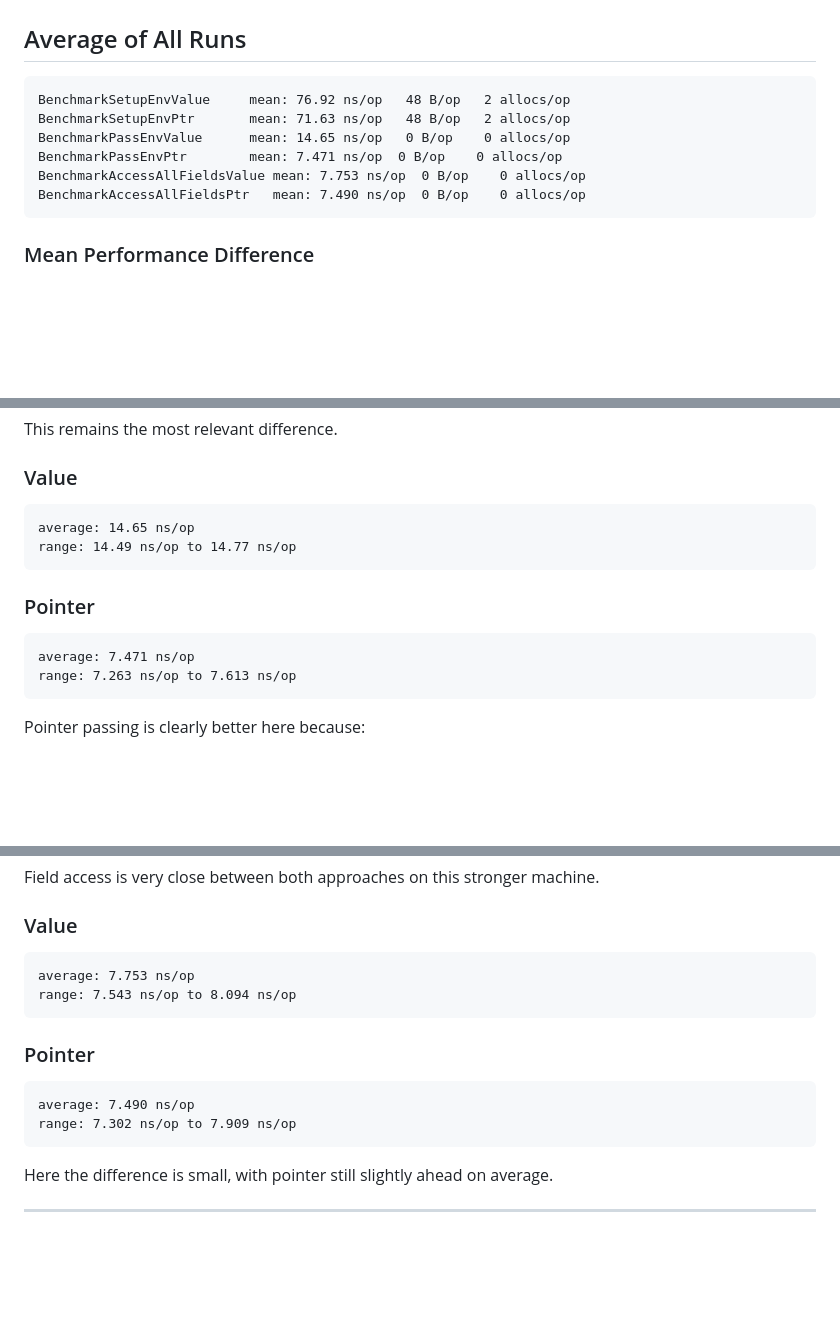
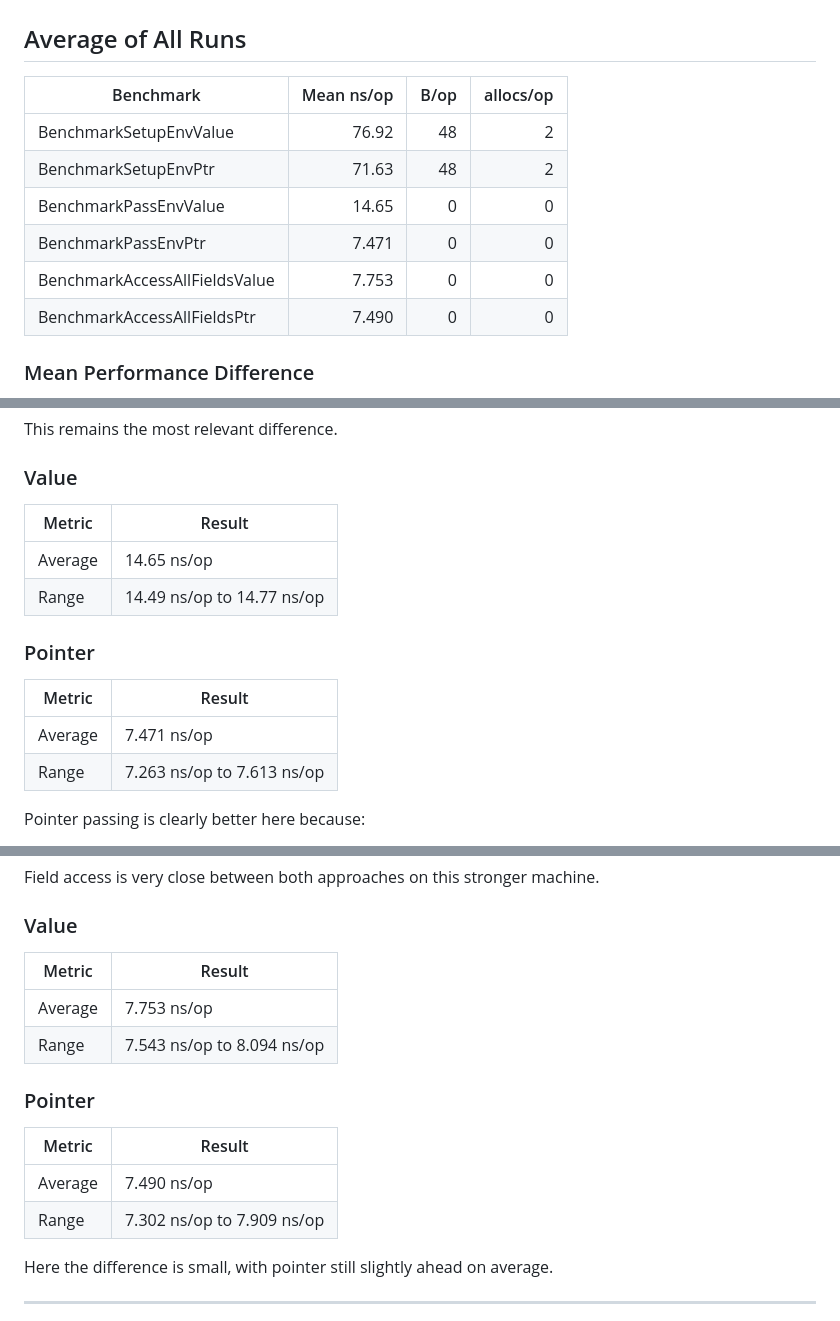
Before and after one commit to gabriel-logan/twitch-ai-bot, a Markdown page: internal/ws/client_benchmark_test.md, 3 parts joined by grey strips. GitHub-like rendering; blank space fills up the shorter version.

````diff
--- a/internal/ws/client_benchmark_test.md
+++ b/internal/ws/client_benchmark_test.md
@@ -112,14 +122,16 @@ BenchmarkAccessAllFieldsPtr-4           161217052                7.909 ns/op
 # General Result
 
 ## Average of All Runs
-```text
-BenchmarkSetupEnvValue     mean: 76.92 ns/op   48 B/op   2 allocs/op
-BenchmarkSetupEnvPtr       mean: 71.63 ns/op   48 B/op   2 allocs/op
-BenchmarkPassEnvValue      mean: 14.65 ns/op   0 B/op    0 allocs/op
-BenchmarkPassEnvPtr        mean: 7.471 ns/op  0 B/op    0 allocs/op
-BenchmarkAccessAllFieldsValue mean: 7.753 ns/op  0 B/op    0 allocs/op
-BenchmarkAccessAllFieldsPtr   mean: 7.490 ns/op  0 B/op    0 allocs/op
-```
+
+| Benchmark | Mean ns/op | B/op | allocs/op |
+|---|---:|---:|---:|
+| BenchmarkSetupEnvValue | 76.92 | 48 | 2 |
+| BenchmarkSetupEnvPtr | 71.63 | 48 | 2 |
+| BenchmarkPassEnvValue | 14.65 | 0 | 0 |
+| BenchmarkPassEnvPtr | 7.471 | 0 | 0 |
+| BenchmarkAccessAllFieldsValue | 7.753 | 0 | 0 |
+| BenchmarkAccessAllFieldsPtr | 7.490 | 0 | 0 |
+
 
 
 ### Mean Performance Difference
@@ -149,16 +161,18 @@ Pointer creation is slightly faster on this machine, but the difference is still
 This remains the most relevant difference.
 
 ### Value
-```text
-average: 14.65 ns/op
-range: 14.49 ns/op to 14.77 ns/op
-```
+
+| Metric | Result |
+|---|---|
+| Average | 14.65 ns/op |
+| Range | 14.49 ns/op to 14.77 ns/op |
 
 ### Pointer
-```text
-average: 7.471 ns/op
-range: 7.263 ns/op to 7.613 ns/op
-```
+
+| Metric | Result |
+|---|---|
+| Average | 7.471 ns/op |
+| Range | 7.263 ns/op to 7.613 ns/op |
 
 Pointer passing is clearly better here because:
 
@@ -173,16 +187,18 @@ Pointer passing is clearly better here because:
 Field access is very close between both approaches on this stronger machine.
 
 ### Value
-```text
-average: 7.753 ns/op
-range: 7.543 ns/op to 8.094 ns/op
-```
+
+| Metric | Result |
+|---|---|
+| Average | 7.753 ns/op |
+| Range | 7.543 ns/op to 8.094 ns/op |
 
 ### Pointer
-```text
-average: 7.490 ns/op
-range: 7.302 ns/op to 7.909 ns/op
-```
+
+| Metric | Result |
+|---|---|
+| Average | 7.490 ns/op |
+| Range | 7.302 ns/op to 7.909 ns/op |
 
 Here the difference is small, with pointer still slightly ahead on average.
 
````
Also changed, not shown: other parts of internal/ws/client_benchmark_test.md (+50 -40 lines).
